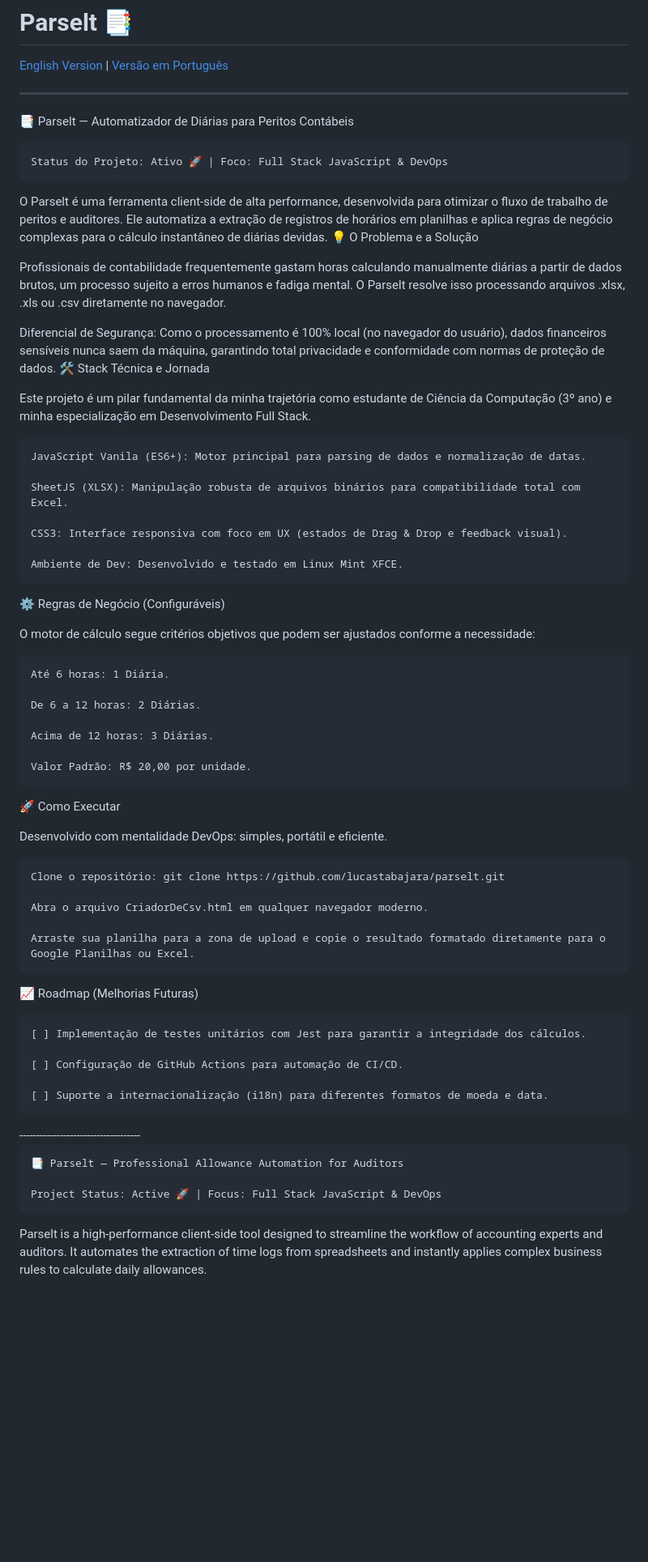
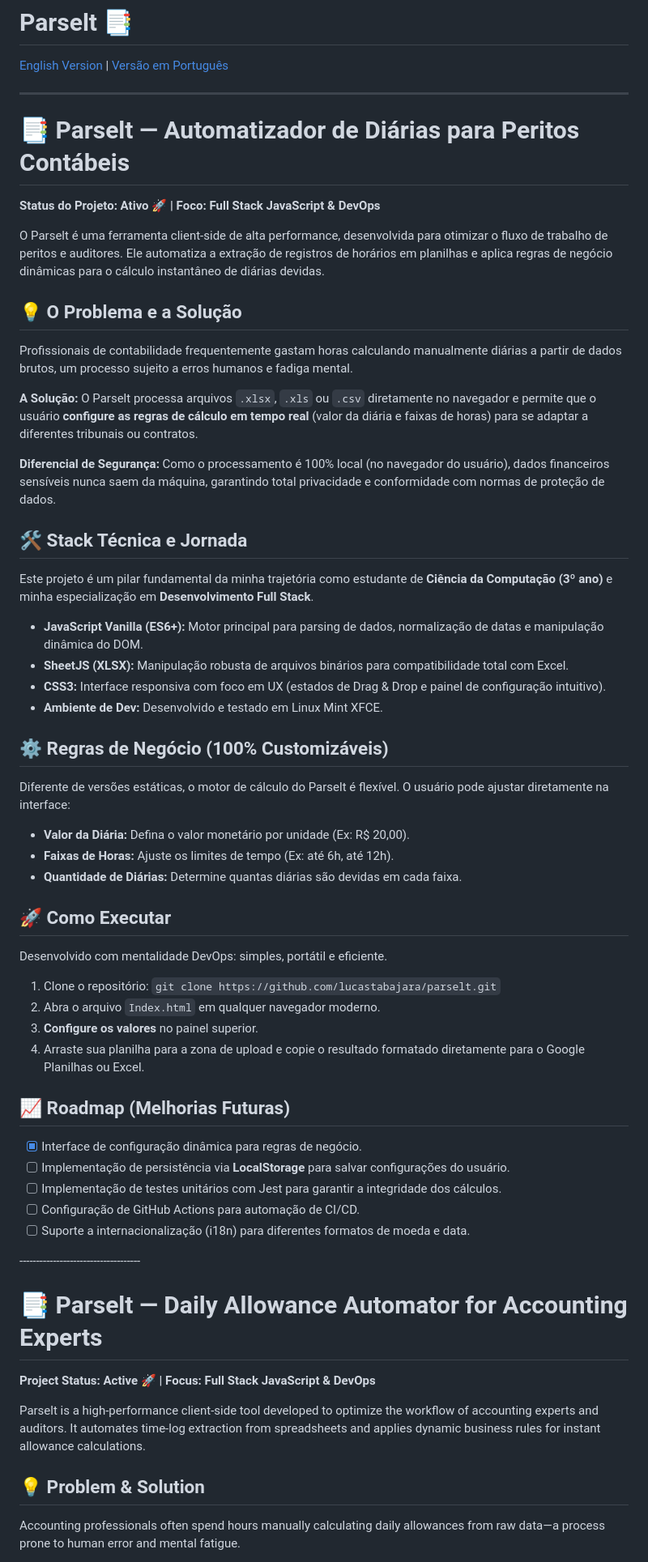
Before and after one commit to Lucas-Tabajara/Parselt, a Markdown page: README.md, the part around one of its changes. Shown at 81% size. Drawn GitHub-style; blank space fills up the shorter version.

Commit message:
Refactor README for clarity and formatting

```diff
--- a/README.md
+++ b/README.md
@@ -7,66 +7,55 @@
 
 <a name="português">
 
-📑 Parselt — Automatizador de Diárias para Peritos Contábeis
+# 📑 Parselt — Automatizador de Diárias para Peritos Contábeis
+**Status do Projeto: Ativo 🚀 | Foco: Full Stack JavaScript & DevOps**
 
-    Status do Projeto: Ativo 🚀 | Foco: Full Stack JavaScript & DevOps
+O Parselt é uma ferramenta client-side de alta performance, desenvolvida para otimizar o fluxo de trabalho de peritos e auditores. Ele automatiza a extração de registros de horários em planilhas e aplica regras de negócio dinâmicas para o cálculo instantâneo de diárias devidas.
 
-O Parselt é uma ferramenta client-side de alta performance, desenvolvida para otimizar o fluxo de trabalho de peritos e auditores. Ele automatiza a extração de registros de horários em planilhas e aplica regras de negócio complexas para o cálculo instantâneo de diárias devidas.
-💡 O Problema e a Solução
+## 💡 O Problema e a Solução
+Profissionais de contabilidade frequentemente gastam horas calculando manualmente diárias a partir de dados brutos, um processo sujeito a erros humanos e fadiga mental.
 
-Profissionais de contabilidade frequentemente gastam horas calculando manualmente diárias a partir de dados brutos, um processo sujeito a erros humanos e fadiga mental. O Parselt resolve isso processando arquivos .xlsx, .xls ou .csv diretamente no navegador.
+**A Solução:** O Parselt processa arquivos `.xlsx`, `.xls` ou `.csv` diretamente no navegador e permite que o usuário **configure as regras de cálculo em tempo real** (valor da diária e faixas de horas) para se adaptar a diferentes tribunais ou contratos.
 
-Diferencial de Segurança: Como o processamento é 100% local (no navegador do usuário), dados financeiros sensíveis nunca saem da máquina, garantindo total privacidade e conformidade com normas de proteção de dados.
-🛠️ Stack Técnica e Jornada
+**Diferencial de Segurança:** Como o processamento é 100% local (no navegador do usuário), dados financeiros sensíveis nunca saem da máquina, garantindo total privacidade e conformidade com normas de proteção de dados.
 
-Este projeto é um pilar fundamental da minha trajetória como estudante de Ciência da Computação (3º ano) e minha especialização em Desenvolvimento Full Stack.
+## 🛠️ Stack Técnica e Jornada
+Este projeto é um pilar fundamental da minha trajetória como estudante de **Ciência da Computação (3º ano)** e minha especialização em **Desenvolvimento Full Stack**.
 
-    JavaScript Vanila (ES6+): Motor principal para parsing de dados e normalização de datas.
+* **JavaScript Vanilla (ES6+):** Motor principal para parsing de dados, normalização de datas e manipulação dinâmica do DOM.
+* **SheetJS (XLSX):** Manipulação robusta de arquivos binários para compatibilidade total com Excel.
+* **CSS3:** Interface responsiva com foco em UX (estados de Drag & Drop e painel de configuração intuitivo).
+* **Ambiente de Dev:** Desenvolvido e testado em Linux Mint XFCE.
 
-    SheetJS (XLSX): Manipulação robusta de arquivos binários para compatibilidade total com Excel.
+## ⚙️ Regras de Negócio (100% Customizáveis)
+Diferente de versões estáticas, o motor de cálculo do Parselt é flexível. O usuário pode ajustar diretamente na interface:
+* **Valor da Diária:** Defina o valor monetário por unidade (Ex: R$ 20,00).
+* **Faixas de Horas:** Ajuste os limites de tempo (Ex: até 6h, até 12h).
+* **Quantidade de Diárias:** Determine quantas diárias são devidas em cada faixa.
 
-    CSS3: Interface responsiva com foco em UX (estados de Drag & Drop e feedback visual).
+## 🚀 Como Executar
+Desenvolvido com mentalidade DevOps: simples, portátil e eficiente.
+1.  Clone o repositório: `git clone https://github.com/lucastabajara/parselt.git`
+2.  Abra o arquivo `Index.html` em qualquer navegador moderno.
+3.  **Configure os valores** no painel superior.
+4.  Arraste sua planilha para a zona de upload e copie o resultado formatado diretamente para o Google Planilhas ou Excel.
 
-    Ambiente de Dev: Desenvolvido e testado em Linux Mint XFCE.
-
-⚙️ Regras de Negócio (Configuráveis)
-
-O motor de cálculo segue critérios objetivos que podem ser ajustados conforme a necessidade:
-
-    Até 6 horas: 1 Diária.
-
-    De 6 a 12 horas: 2 Diárias.
-
-    Acima de 12 horas: 3 Diárias.
-
-    Valor Padrão: R$ 20,00 por unidade.
-
-🚀 Como Executar
-
-Desenvolvido com mentalidade DevOps: simples, portátil e eficiente.
-
-    Clone o repositório: git clone https://github.com/lucastabajara/parselt.git
-
-    Abra o arquivo CriadorDeCsv.html em qualquer navegador moderno.
-
-    Arraste sua planilha para a zona de upload e copie o resultado formatado diretamente para o Google Planilhas ou Excel.
-
-📈 Roadmap (Melhorias Futuras)
-
-    [ ] Implementação de testes unitários com Jest para garantir a integridade dos cálculos.
-
-    [ ] Configuração de GitHub Actions para automação de CI/CD.
-
-    [ ] Suporte a internacionalização (i18n) para diferentes formatos de moeda e data.
-
+## 📈 Roadmap (Melhorias Futuras)
+* [x] Interface de configuração dinâmica para regras de negócio.
+* [ ] Implementação de persistência via **LocalStorage** para salvar configurações do usuário.
+* [ ] Implementação de testes unitários com Jest para garantir a integridade dos cálculos.
+* [ ] Configuração de GitHub Actions para automação de CI/CD.
+* [ ] Suporte a internacionalização (i18n) para diferentes formatos de moeda e data.
 </a>
     ------------------------------------
 
 <a name="english">
 
-    📑 Parselt — Professional Allowance Automation for Auditors
+  # 📑 Parselt — Daily Allowance Automator for Accounting Experts
+**Project Status: Active 🚀 | Focus: Full Stack JavaScript & DevOps**
 
-    Project Status: Active 🚀 | Focus: Full Stack JavaScript & DevOps
+Parselt is a high-performance client-side tool developed to optimize the workflow of accounting experts and auditors. It automates time-log extraction from spreadsheets and applies dynamic business rules for instant allowance calculations.
 
-Parselt is a high-performance client-side tool designed to streamline the workflow of accounting experts and auditors. It automates the extraction of time logs from spreadsheets and instantly applies complex business rules to calculate daily allowances.
+## 💡 Problem & Solution
+Accounting professionals often spend hours manually calculating daily allowances from raw data—a process prone to human error and mental fatigue.
 
```
Also changed, not shown: other parts of README.md (+25 -41 lines).
